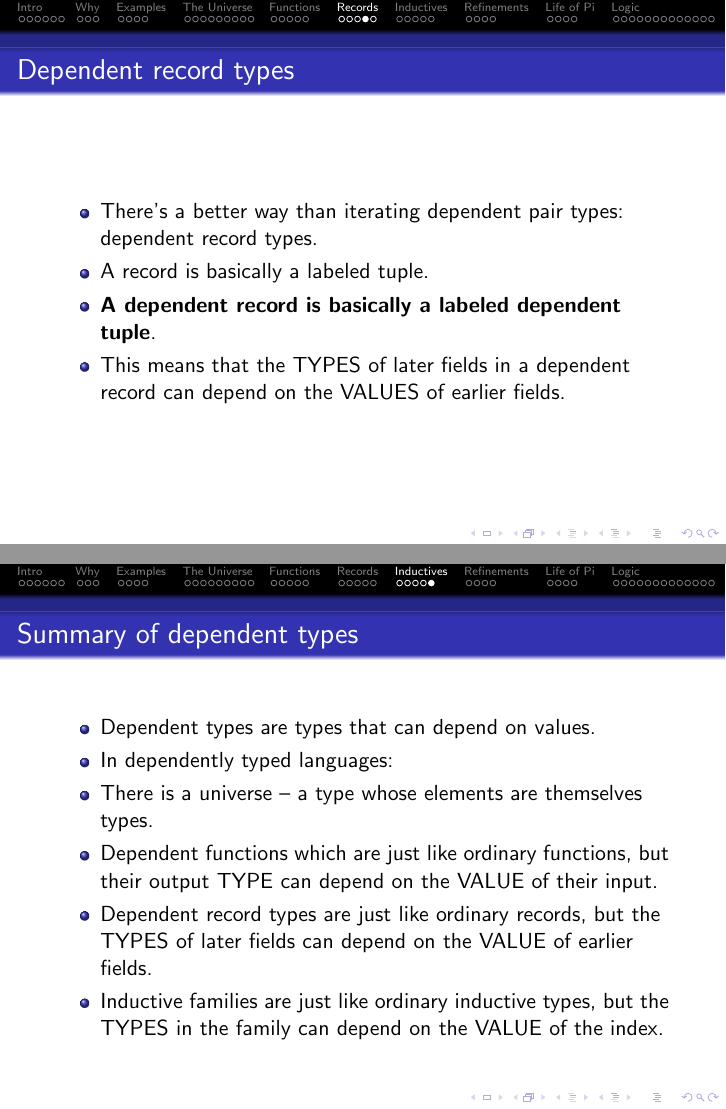
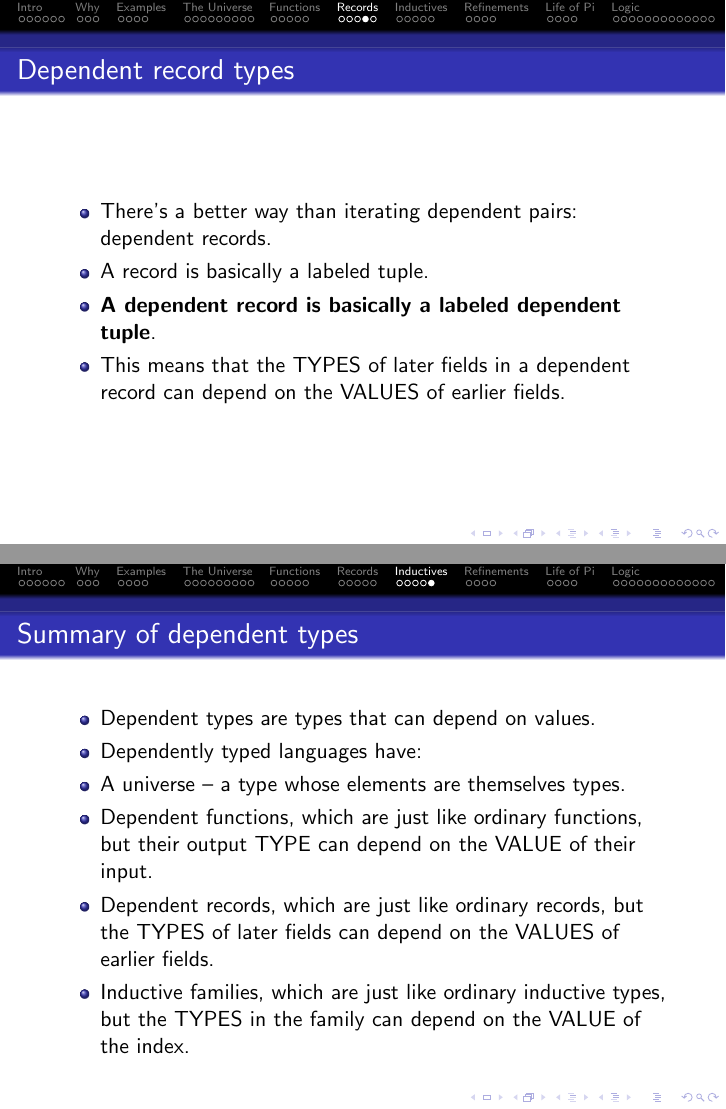
Before and after one commit to wkolowski/Dependent-Types-and-Theorem-Proving, LaTeX slides (Standalone/Slides.tex): pages 32 and 38 of 59, joined at a grey line. Compiled offline with pdfLaTeX.

Commit message:
Simplified wording in a few places.

```diff
--- a/Standalone/Slides.tex
+++ b/Standalone/Slides.tex
@@ -246,6 +246,3 @@
 \begin{itemize}
 	\item We will introduce dependent types by analogy.
 	\item \textbf{Each of the various kinds of dependent types out there is just a generalization of an ordinary non-dependent type that is well-known to functional programmers}:
-	\item Dependent function types are a generalization of function types.
-	\item Dependent pair types are a generalization of products.
-	\item Dependent record types are a generalization of records.
@@ -326,7 +326,7 @@
 
 \begin{frame}{Dependent record types}
 \begin{itemize}
-	\item There's a better way than iterating dependent pair types: dependent record types.
+	\item There's a better way than iterating dependent pairs: dependent records.
 	\item A record is basically a labeled tuple.
 	\item \textbf{A dependent record is basically a labeled dependent tuple}.
 	\item This means that the TYPES of later fields in a dependent record can depend on the VALUES of earlier fields.
@@ -382,11 +382,11 @@
 \begin{frame}{Summary of dependent types}
 \begin{itemize}
 	\item Dependent types are types that can depend on values.
-	\item In dependently typed languages:
-	\item There is a universe -- a type whose elements are themselves types.
-	\item Dependent functions which are just like ordinary functions, but their output TYPE can depend on the VALUE of their input.
-	\item Dependent record types are just like ordinary records, but the TYPES of later fields can depend on the VALUE of earlier fields.
-	\item Inductive families are just like ordinary inductive types, but the TYPES in the family can depend on the VALUE of the index.
+	\item Dependently typed languages have:
+	\item A universe -- a type whose elements are themselves types.
+	\item Dependent functions, which are just like ordinary functions, but their output TYPE can depend on the VALUE of their input.
+	\item Dependent records, which are just like ordinary records, but the TYPES of later fields can depend on the VALUES of earlier fields.
+	\item Inductive families, which are just like ordinary inductive types, but the TYPES in the family can depend on the VALUE of the index.
 \end{itemize}
 \end{frame}
 
```
Also changed, not shown: Standalone/Slides.pdf, Standalone/Slides.tex (21 more changed lines).
